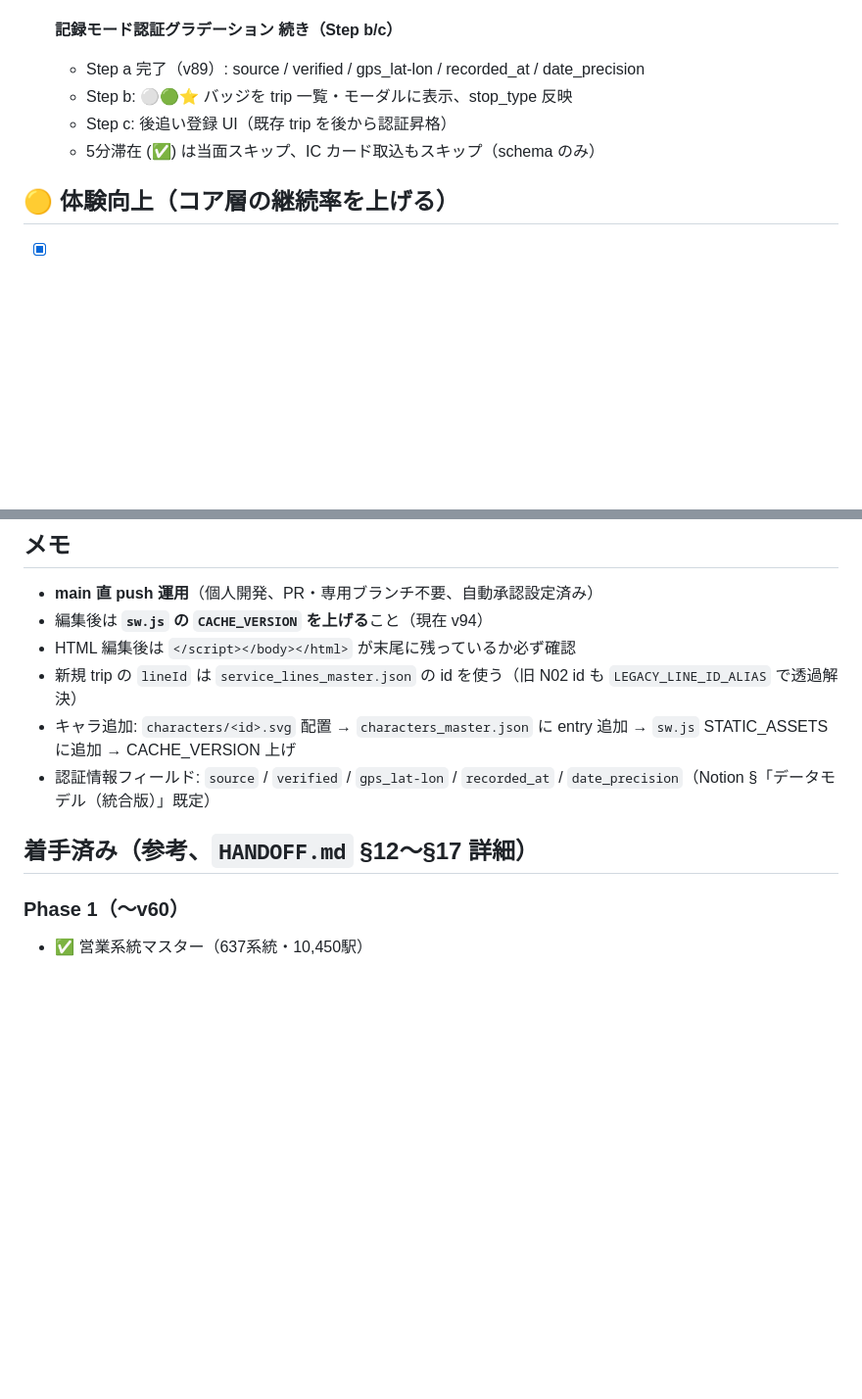
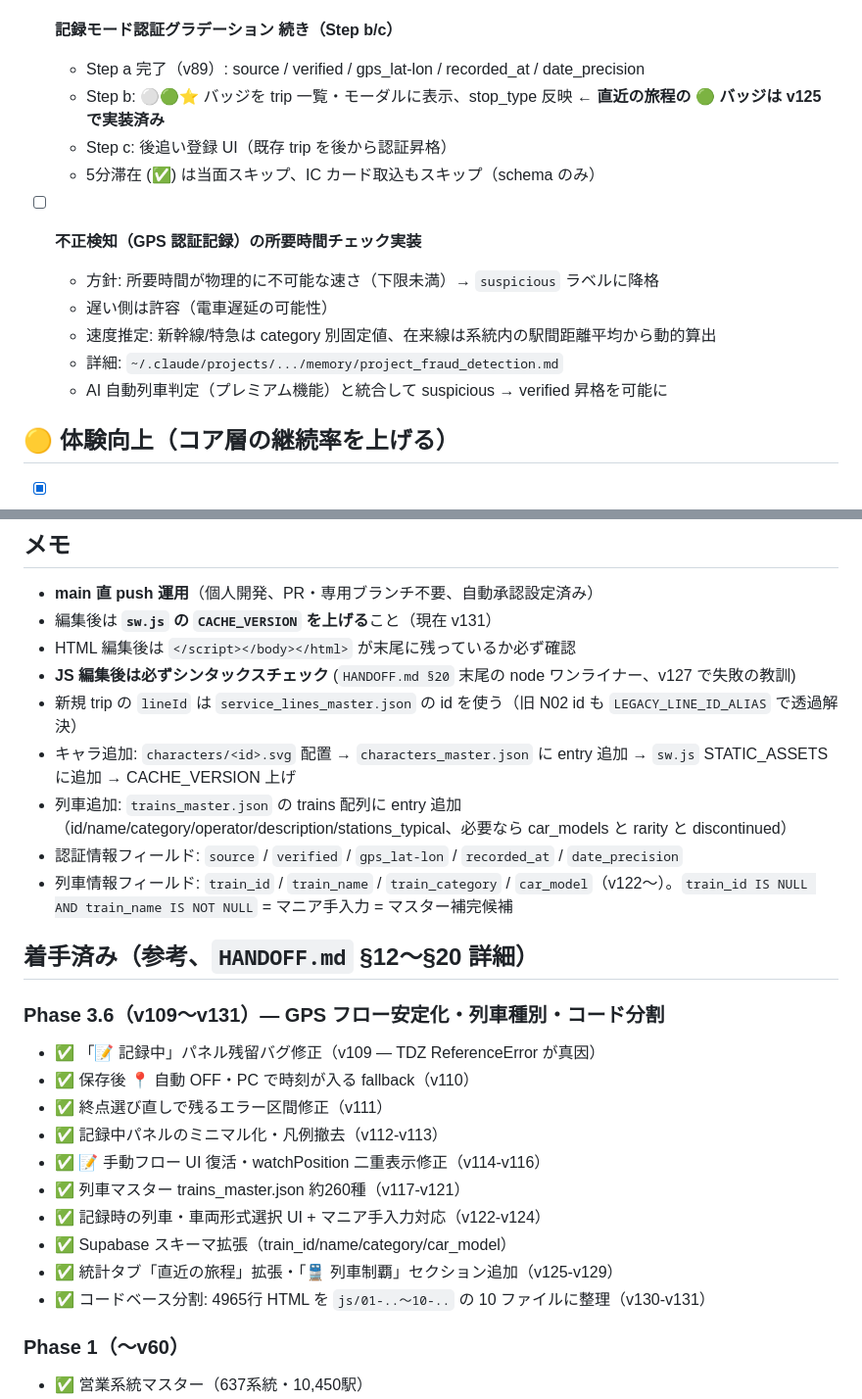
Before and after one commit to yutsutke/norireco, a Markdown page: TODO.md, 2 parts joined by grey strips. Shown at 98% size. Drawn GitHub-style; blank space fills up the shorter version.

```diff
--- a/TODO.md
+++ b/TODO.md
@@ -48,9 +30,16 @@
 
 - [ ] **記録モード認証グラデーション 続き（Step b/c）**
   - Step a 完了（v89）: source / verified / gps_lat-lon / recorded_at / date_precision
-  - Step b: ⚪🟢⭐ バッジを trip 一覧・モーダルに表示、stop_type 反映
+  - Step b: ⚪🟢⭐ バッジを trip 一覧・モーダルに表示、stop_type 反映 ← **直近の旅程の 🟢 バッジは v125 で実装済み**
   - Step c: 後追い登録 UI（既存 trip を後から認証昇格）
   - 5分滞在 (✅) は当面スキップ、IC カード取込もスキップ（schema のみ）
+
+- [ ] **不正検知（GPS 認証記録）の所要時間チェック実装**
+  - 方針: 所要時間が物理的に不可能な速さ（下限未満）→ `suspicious` ラベルに降格
+  - 遅い側は許容（電車遅延の可能性）
+  - 速度推定: 新幹線/特急は category 別固定値、在来線は系統内の駅間距離平均から動的算出
+  - 詳細: `~/.claude/projects/.../memory/project_fraud_detection.md`
+  - AI 自動列車判定（プレミアム機能）と統合して suspicious → verified 昇格を可能に
 
 ## 🟡 体験向上（コア層の継続率を上げる）
 
@@ -236,13 +221,28 @@
 ## メモ
 
 - **main 直 push 運用**（個人開発、PR・専用ブランチ不要、自動承認設定済み）
-- 編集後は **`sw.js` の `CACHE_VERSION` を上げる**こと（現在 v94）
+- 編集後は **`sw.js` の `CACHE_VERSION` を上げる**こと（現在 v131）
 - HTML 編集後は `</script></body></html>` が末尾に残っているか必ず確認
+- **JS 編集後は必ずシンタックスチェック** (`HANDOFF.md §20` 末尾の node ワンライナー、v127 で失敗の教訓)
 - 新規 trip の `lineId` は `service_lines_master.json` の id を使う（旧 N02 id も `LEGACY_LINE_ID_ALIAS` で透過解決）
 - キャラ追加: `characters/<id>.svg` 配置 → `characters_master.json` に entry 追加 → `sw.js` STATIC_ASSETS に追加 → CACHE_VERSION 上げ
-- 認証情報フィールド: `source` / `verified` / `gps_lat-lon` / `recorded_at` / `date_precision`（Notion §「データモデル（統合版）」既定）
+- 列車追加: `trains_master.json` の trains 配列に entry 追加（id/name/category/operator/description/stations_typical、必要なら car_models と rarity と discontinued）
+- 認証情報フィールド: `source` / `verified` / `gps_lat-lon` / `recorded_at` / `date_precision`
+- 列車情報フィールド: `train_id` / `train_name` / `train_category` / `car_model`（v122〜）。`train_id IS NULL AND train_name IS NOT NULL` = マニア手入力 = マスター補完候補
 
-## 着手済み（参考、`HANDOFF.md` §12〜§17 詳細）
+## 着手済み（参考、`HANDOFF.md` §12〜§20 詳細）
+
+### Phase 3.6（v109〜v131）— GPS フロー安定化・列車種別・コード分割
+- ✅ 「📝 記録中」パネル残留バグ修正（v109 — TDZ ReferenceError が真因）
+- ✅ 保存後 📍 自動 OFF・PC で時刻が入る fallback（v110）
+- ✅ 終点選び直しで残るエラー区間修正（v111）
+- ✅ 記録中パネルのミニマル化・凡例撤去（v112-v113）
+- ✅ 📝 手動フロー UI 復活・watchPosition 二重表示修正（v114-v116）
+- ✅ 列車マスター trains_master.json 約260種（v117-v121）
+- ✅ 記録時の列車・車両形式選択 UI + マニア手入力対応（v122-v124）
+- ✅ Supabase スキーマ拡張（train_id/name/category/car_model）
+- ✅ 統計タブ「直近の旅程」拡張・「🚆 列車制覇」セクション追加（v125-v129）
+- ✅ コードベース分割: 4965行 HTML を `js/01-..〜10-..` の 10 ファイルに整理（v130-v131）
 
 ### Phase 1（〜v60）
 - ✅ 営業系統マスター（637系統・10,450駅）
```
Also changed, not shown: other parts of TODO.md (+16 -38 lines), HANDOFF.md (+23 -3 lines).
